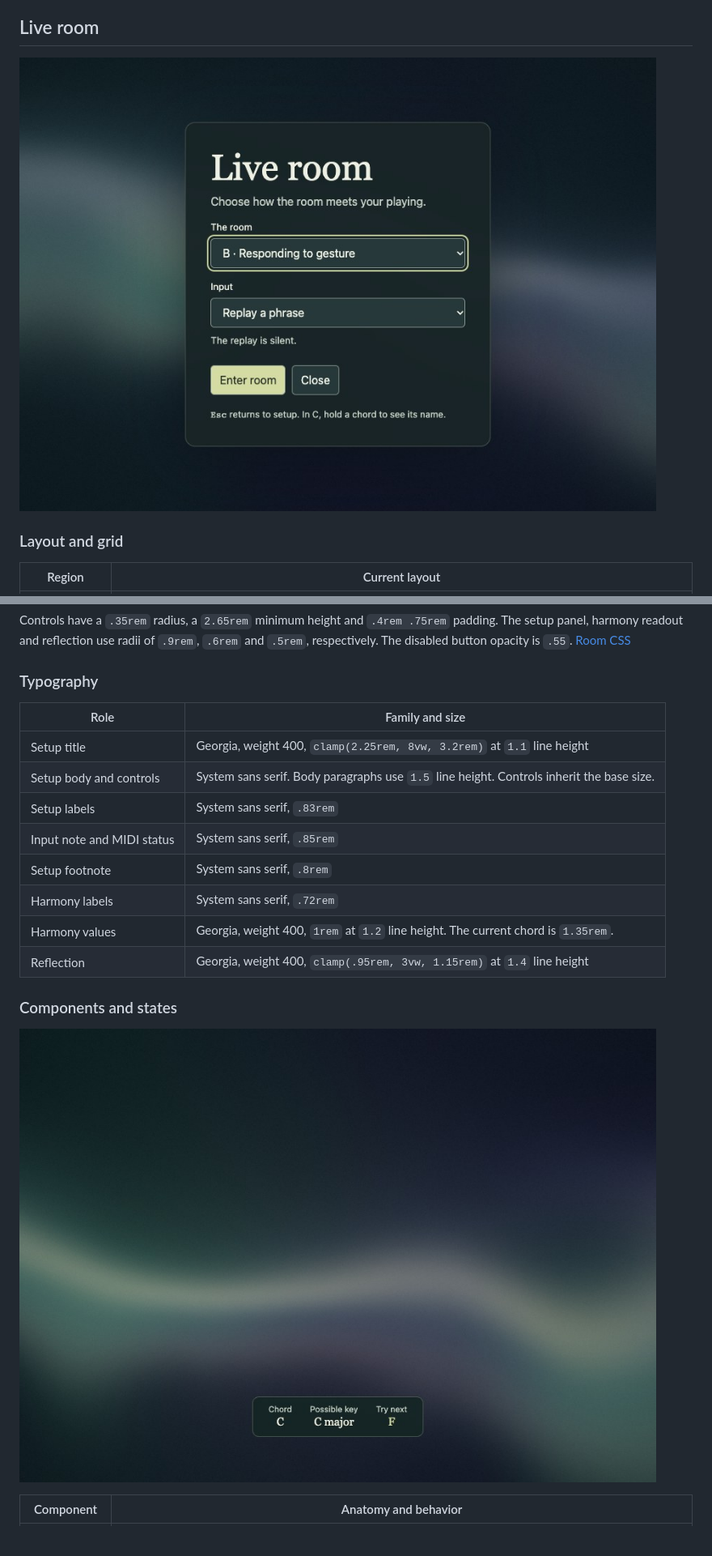
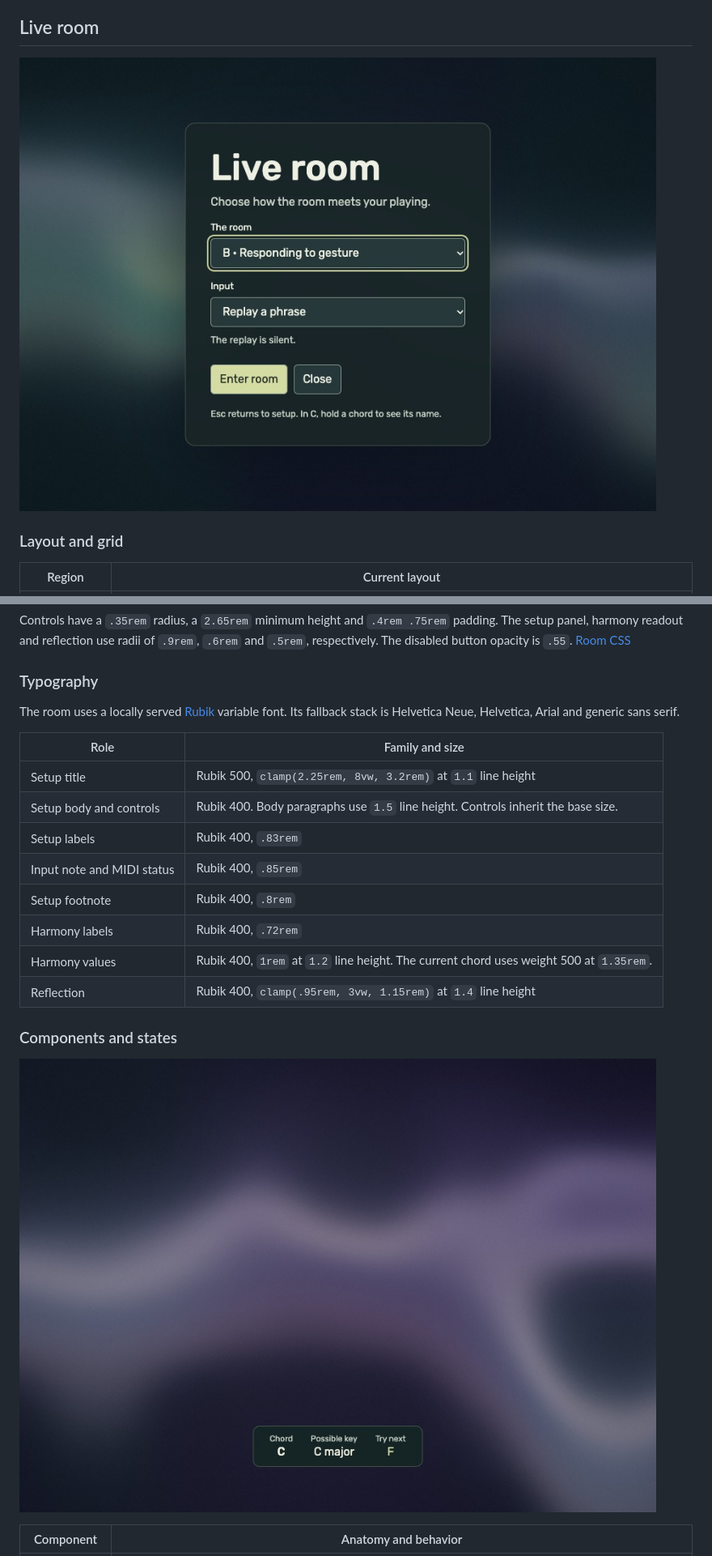
Before and after one commit to melissa-pereira-deel/harmonic-parser, a Markdown page: docs/design-system.md, 2 parts joined by grey strips. Shown at 81% size. Rendered like a GitHub page; pictures changed too: docs/design-system/room-harmony.jpg, docs/design-system/room-setup.jpg; blank space fills up the shorter version.

```diff
--- a/docs/design-system.md
+++ b/docs/design-system.md
@@ -42,16 +42,18 @@ Controls have a `.35rem` radius, a `2.65rem` minimum height and `.4rem .75rem` p
 
 ### Typography
 
+The room uses a locally served [Rubik](https://fonts.google.com/specimen/Rubik) variable font. Its fallback stack is Helvetica Neue, Helvetica, Arial and generic sans serif.
+
 | Role | Family and size |
 | --- | --- |
-| Setup title | Georgia, weight 400, `clamp(2.25rem, 8vw, 3.2rem)` at `1.1` line height |
-| Setup body and controls | System sans serif. Body paragraphs use `1.5` line height. Controls inherit the base size. |
-| Setup labels | System sans serif, `.83rem` |
-| Input note and MIDI status | System sans serif, `.85rem` |
-| Setup footnote | System sans serif, `.8rem` |
-| Harmony labels | System sans serif, `.72rem` |
-| Harmony values | Georgia, weight 400, `1rem` at `1.2` line height. The current chord is `1.35rem`. |
-| Reflection | Georgia, weight 400, `clamp(.95rem, 3vw, 1.15rem)` at `1.4` line height |
+| Setup title | Rubik 500, `clamp(2.25rem, 8vw, 3.2rem)` at `1.1` line height |
+| Setup body and controls | Rubik 400. Body paragraphs use `1.5` line height. Controls inherit the base size. |
+| Setup labels | Rubik 400, `.83rem` |
+| Input note and MIDI status | Rubik 400, `.85rem` |
+| Setup footnote | Rubik 400, `.8rem` |
+| Harmony labels | Rubik 400, `.72rem` |
+| Harmony values | Rubik 400, `1rem` at `1.2` line height. The current chord uses weight 500 at `1.35rem`. |
+| Reflection | Rubik 400, `clamp(.95rem, 3vw, 1.15rem)` at `1.4` line height |
 
 ### Components and states
 
```
Also changed, not shown: other parts of docs/design-system.md (+1 -1 lines), docs/field-motion.md (added, +50 -0 lines), docs/project-memory.md (+20 -1 lines), 9 other files.
